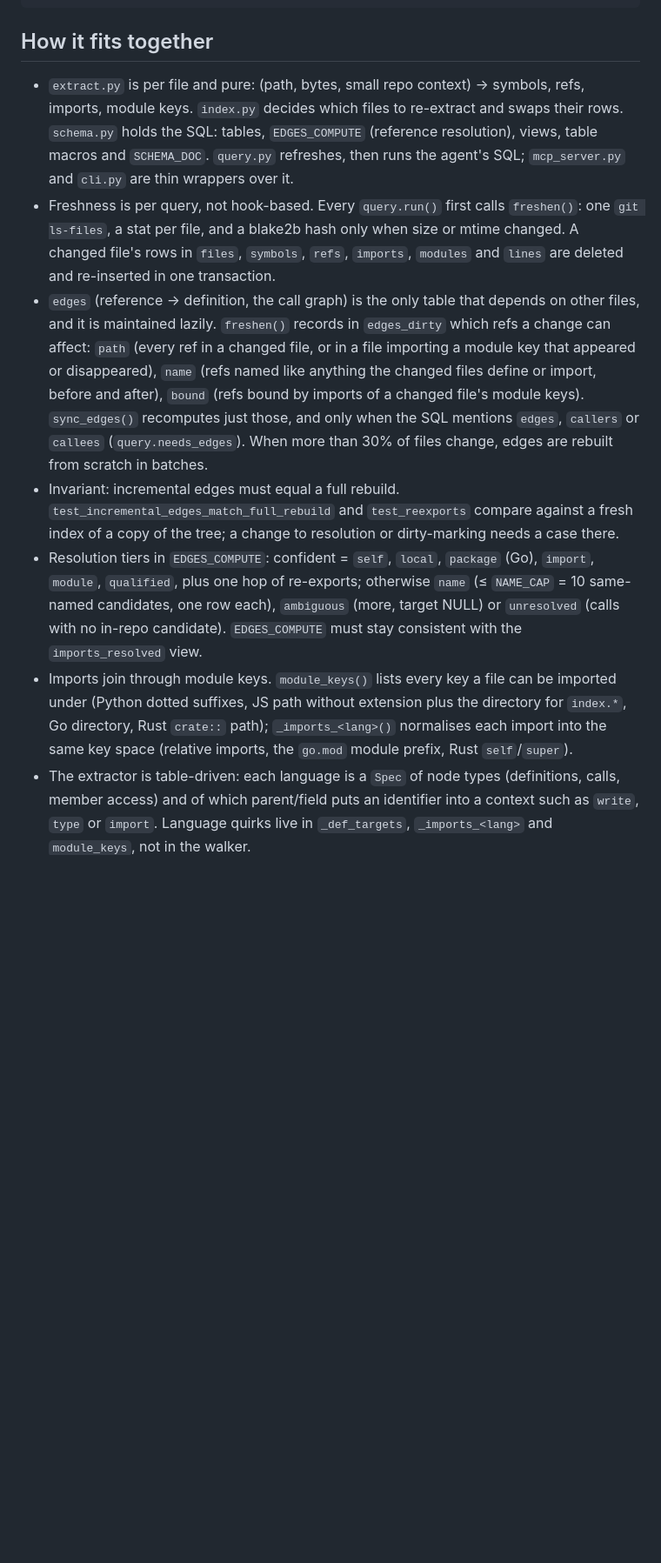
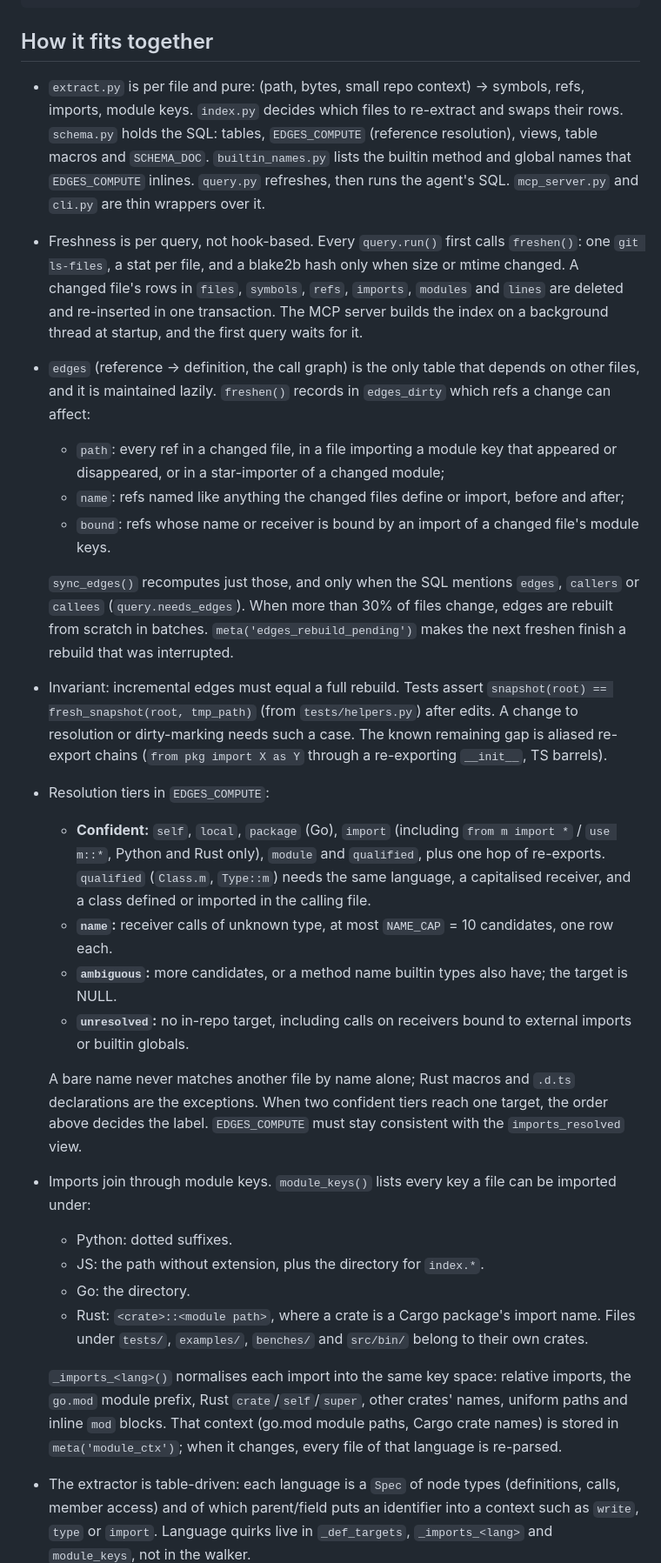
Before and after one commit to ccf/duckgrep, a Markdown page: CLAUDE.md, the part around one of its changes. Shown at 87% size. Drawn GitHub-style; blank space fills up the shorter version.

```diff
--- a/CLAUDE.md
+++ b/CLAUDE.md
@@ -30,12 +30,29 @@ uv run python bench/mcp_smoke.py [repo]    # drives the MCP server over stdio
 
 ## How it fits together
 
-- `extract.py` is per file and pure: (path, bytes, small repo context) → symbols, refs, imports, module keys. `index.py` decides which files to re-extract and swaps their rows. `schema.py` holds the SQL: tables, `EDGES_COMPUTE` (reference resolution), views, table macros and `SCHEMA_DOC`. `query.py` refreshes, then runs the agent's SQL; `mcp_server.py` and `cli.py` are thin wrappers over it.
-- Freshness is per query, not hook-based. Every `query.run()` first calls `freshen()`: one `git ls-files`, a stat per file, and a blake2b hash only when size or mtime changed. A changed file's rows in `files`, `symbols`, `refs`, `imports`, `modules` and `lines` are deleted and re-inserted in one transaction.
-- `edges` (reference → definition, the call graph) is the only table that depends on other files, and it is maintained lazily. `freshen()` records in `edges_dirty` which refs a change can affect: `path` (every ref in a changed file, or in a file importing a module key that appeared or disappeared), `name` (refs named like anything the changed files define or import, before and after), `bound` (refs bound by imports of a changed file's module keys). `sync_edges()` recomputes just those, and only when the SQL mentions `edges`, `callers` or `callees` (`query.needs_edges`). When more than 30% of files change, edges are rebuilt from scratch in batches.
-- Invariant: incremental edges must equal a full rebuild. `test_incremental_edges_match_full_rebuild` and `test_reexports` compare against a fresh index of a copy of the tree; a change to resolution or dirty-marking needs a case there.
-- Resolution tiers in `EDGES_COMPUTE`: confident = `self`, `local`, `package` (Go), `import`, `module`, `qualified`, plus one hop of re-exports; otherwise `name` (≤ `NAME_CAP` = 10 same-named candidates, one row each), `ambiguous` (more, target NULL) or `unresolved` (calls with no in-repo candidate). `EDGES_COMPUTE` must stay consistent with the `imports_resolved` view.
-- Imports join through module keys. `module_keys()` lists every key a file can be imported under (Python dotted suffixes, JS path without extension plus the directory for `index.*`, Go directory, Rust `crate::` path); `_imports_<lang>()` normalises each import into the same key space (relative imports, the `go.mod` module prefix, Rust `self`/`super`).
+- `extract.py` is per file and pure: (path, bytes, small repo context) → symbols, refs, imports, module keys. `index.py` decides which files to re-extract and swaps their rows. `schema.py` holds the SQL: tables, `EDGES_COMPUTE` (reference resolution), views, table macros and `SCHEMA_DOC`. `builtin_names.py` lists the builtin method and global names that `EDGES_COMPUTE` inlines. `query.py` refreshes, then runs the agent's SQL. `mcp_server.py` and `cli.py` are thin wrappers over it.
+- Freshness is per query, not hook-based. Every `query.run()` first calls `freshen()`: one `git ls-files`, a stat per file, and a blake2b hash only when size or mtime changed. A changed file's rows in `files`, `symbols`, `refs`, `imports`, `modules` and `lines` are deleted and re-inserted in one transaction. The MCP server builds the index on a background thread at startup, and the first query waits for it.
+- `edges` (reference → definition, the call graph) is the only table that depends on other files, and it is maintained lazily. `freshen()` records in `edges_dirty` which refs a change can affect:
+  - `path`: every ref in a changed file, in a file importing a module key that appeared or disappeared, or in a star-importer of a changed module;
+  - `name`: refs named like anything the changed files define or import, before and after;
+  - `bound`: refs whose name or receiver is bound by an import of a changed file's module keys.
+
+  `sync_edges()` recomputes just those, and only when the SQL mentions `edges`, `callers` or `callees` (`query.needs_edges`). When more than 30% of files change, edges are rebuilt from scratch in batches. `meta('edges_rebuild_pending')` makes the next freshen finish a rebuild that was interrupted.
+- Invariant: incremental edges must equal a full rebuild. Tests assert `snapshot(root) == fresh_snapshot(root, tmp_path)` (from `tests/helpers.py`) after edits. A change to resolution or dirty-marking needs such a case. The known remaining gap is aliased re-export chains (`from pkg import X as Y` through a re-exporting `__init__`, TS barrels).
+- Resolution tiers in `EDGES_COMPUTE`:
+  - **Confident:** `self`, `local`, `package` (Go), `import` (including `from m import *` / `use m::*`, Python and Rust only), `module` and `qualified`, plus one hop of re-exports. `qualified` (`Class.m`, `Type::m`) needs the same language, a capitalised receiver, and a class defined or imported in the calling file.
+  - **`name`:** receiver calls of unknown type, at most `NAME_CAP` = 10 candidates, one row each.
+  - **`ambiguous`:** more candidates, or a method name builtin types also have; the target is NULL.
+  - **`unresolved`:** no in-repo target, including calls on receivers bound to external imports or builtin globals.
+
+  A bare name never matches another file by name alone; Rust macros and `.d.ts` declarations are the exceptions. When two confident tiers reach one target, the order above decides the label. `EDGES_COMPUTE` must stay consistent with the `imports_resolved` view.
+- Imports join through module keys. `module_keys()` lists every key a file can be imported under:
+  - Python: dotted suffixes.
+  - JS: the path without extension, plus the directory for `index.*`.
+  - Go: the directory.
+  - Rust: `<crate>::<module path>`, where a crate is a Cargo package's import name. Files under `tests/`, `examples/`, `benches/` and `src/bin/` belong to their own crates.
+
+  `_imports_<lang>()` normalises each import into the same key space: relative imports, the `go.mod` module prefix, Rust `crate`/`self`/`super`, other crates' names, uniform paths and inline `mod` blocks. That context (go.mod module paths, Cargo crate names) is stored in `meta('module_ctx')`; when it changes, every file of that language is re-parsed.
 - The extractor is table-driven: each language is a `Spec` of node types (definitions, calls, member access) and of which parent/field puts an identifier into a context such as `write`, `type` or `import`. Language quirks live in `_def_targets`, `_imports_<lang>` and `module_keys`, not in the walker.
 
 ## Gotchas
```
Also changed, not shown: other parts of CLAUDE.md (+12 -3 lines), README.md (+20 -9 lines).
